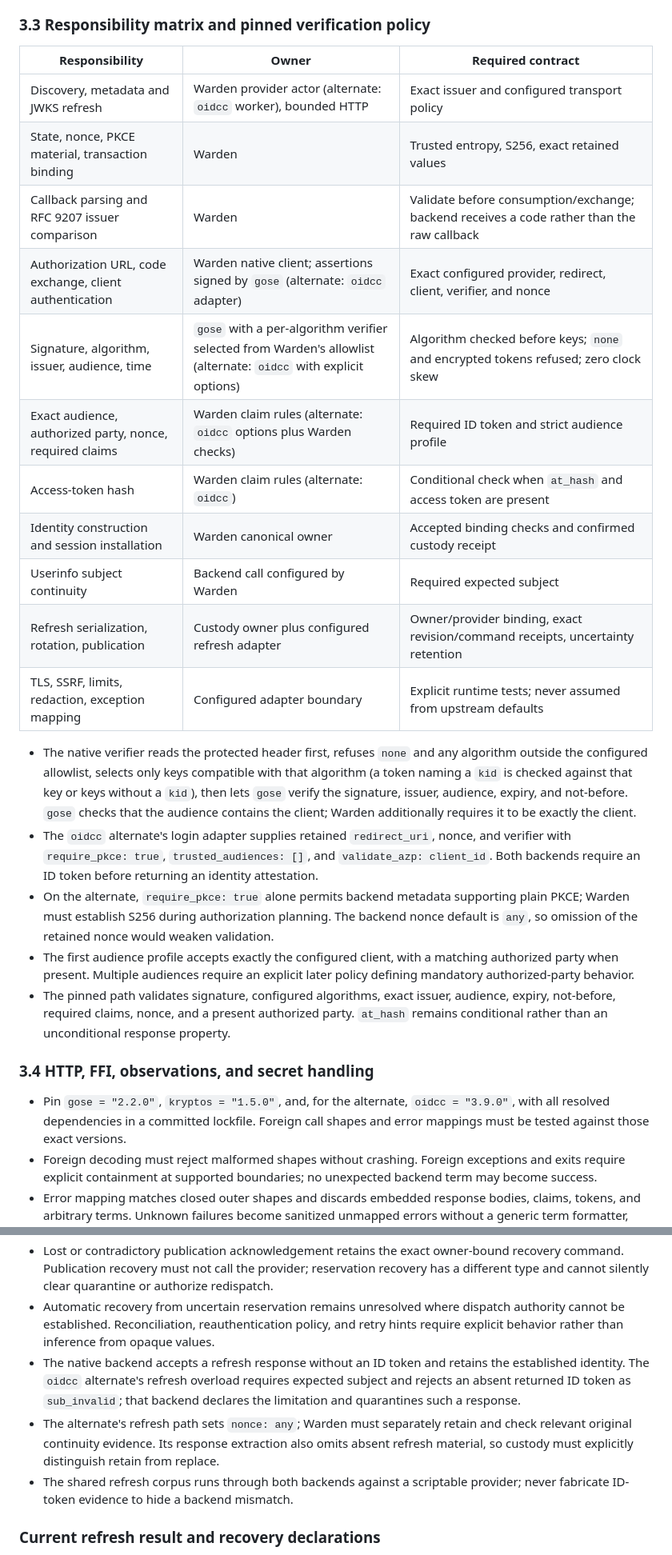
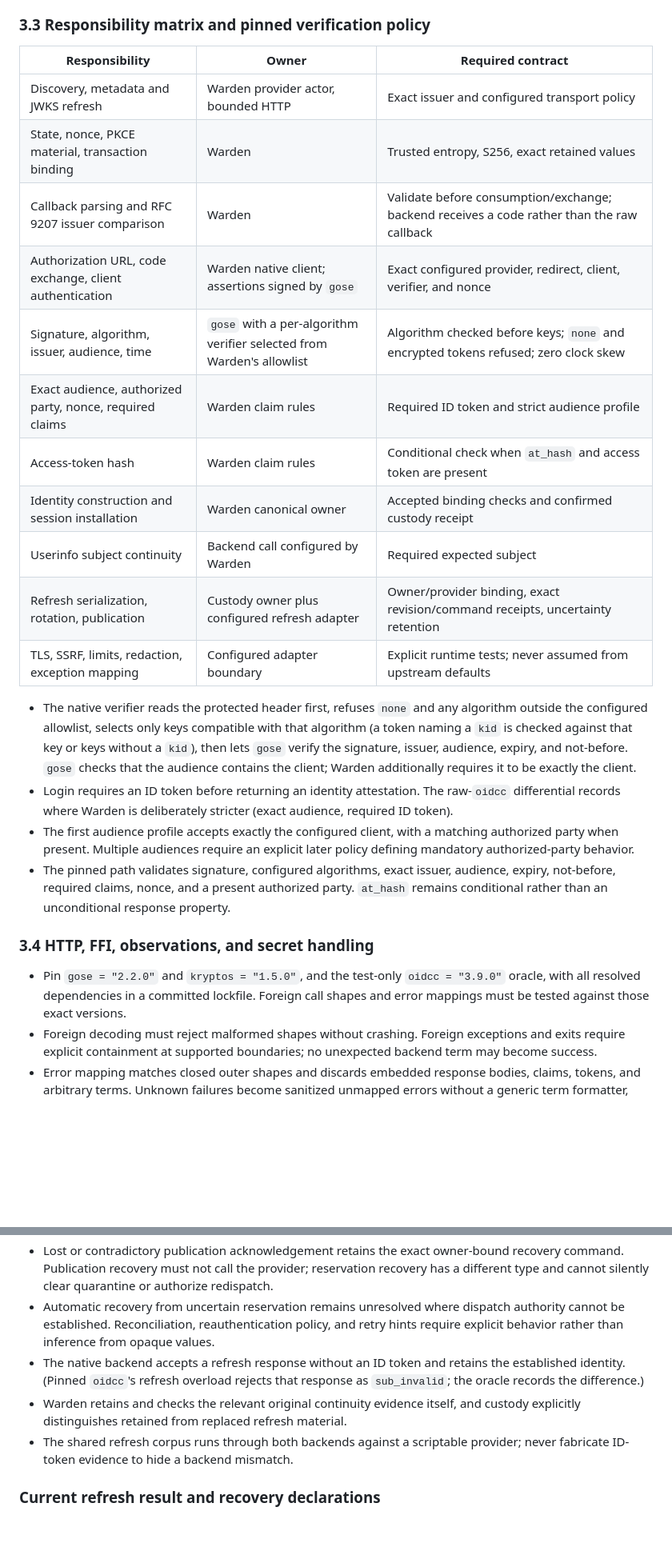
Before and after one commit to gleam-dream/oversight, a Markdown page: warden-design.md, 2 parts joined by grey strips. Shown at 80% size. Rendered like a GitHub page; blank space fills up the shorter version.

```diff
--- a/warden-design.md
+++ b/warden-design.md
@@ -46,29 +46,28 @@
 
 ### 3.3 Responsibility matrix and pinned verification policy
 
-| Responsibility                                           | Owner                                                                                                            | Required contract                                                                          |
-| -------------------------------------------------------- | ---------------------------------------------------------------------------------------------------------------- | ------------------------------------------------------------------------------------------ |
-| Discovery, metadata and JWKS refresh                     | Warden provider actor (alternate: `oidcc` worker), bounded HTTP                                                  | Exact issuer and configured transport policy                                               |
-| State, nonce, PKCE material, transaction binding         | Warden                                                                                                           | Trusted entropy, S256, exact retained values                                               |
-| Callback parsing and RFC 9207 issuer comparison          | Warden                                                                                                           | Validate before consumption/exchange; backend receives a code rather than the raw callback |
-| Authorization URL, code exchange, client authentication  | Warden native client; assertions signed by `gose` (alternate: `oidcc` adapter)                                   | Exact configured provider, redirect, client, verifier, and nonce                           |
-| Signature, algorithm, issuer, audience, time             | `gose` with a per-algorithm verifier selected from Warden's allowlist (alternate: `oidcc` with explicit options) | Algorithm checked before keys; `none` and encrypted tokens refused; zero clock skew        |
-| Exact audience, authorized party, nonce, required claims | Warden claim rules (alternate: `oidcc` options plus Warden checks)                                               | Required ID token and strict audience profile                                              |
-| Access-token hash                                        | Warden claim rules (alternate: `oidcc`)                                                                          | Conditional check when `at_hash` and access token are present                              |
-| Identity construction and session installation           | Warden canonical owner                                                                                           | Accepted binding checks and confirmed custody receipt                                      |
-| Userinfo subject continuity                              | Backend call configured by Warden                                                                                | Required expected subject                                                                  |
-| Refresh serialization, rotation, publication             | Custody owner plus configured refresh adapter                                                                    | Owner/provider binding, exact revision/command receipts, uncertainty retention             |
-| TLS, SSRF, limits, redaction, exception mapping          | Configured adapter boundary                                                                                      | Explicit runtime tests; never assumed from upstream defaults                               |
+| Responsibility                                           | Owner                                                                 | Required contract                                                                          |
+| -------------------------------------------------------- | --------------------------------------------------------------------- | ------------------------------------------------------------------------------------------ |
+| Discovery, metadata and JWKS refresh                     | Warden provider actor, bounded HTTP                                   | Exact issuer and configured transport policy                                               |
+| State, nonce, PKCE material, transaction binding         | Warden                                                                | Trusted entropy, S256, exact retained values                                               |
+| Callback parsing and RFC 9207 issuer comparison          | Warden                                                                | Validate before consumption/exchange; backend receives a code rather than the raw callback |
+| Authorization URL, code exchange, client authentication  | Warden native client; assertions signed by `gose`                     | Exact configured provider, redirect, client, verifier, and nonce                           |
+| Signature, algorithm, issuer, audience, time             | `gose` with a per-algorithm verifier selected from Warden's allowlist | Algorithm checked before keys; `none` and encrypted tokens refused; zero clock skew        |
+| Exact audience, authorized party, nonce, required claims | Warden claim rules                                                    | Required ID token and strict audience profile                                              |
+| Access-token hash                                        | Warden claim rules                                                    | Conditional check when `at_hash` and access token are present                              |
+| Identity construction and session installation           | Warden canonical owner                                                | Accepted binding checks and confirmed custody receipt                                      |
+| Userinfo subject continuity                              | Backend call configured by Warden                                     | Required expected subject                                                                  |
+| Refresh serialization, rotation, publication             | Custody owner plus configured refresh adapter                         | Owner/provider binding, exact revision/command receipts, uncertainty retention             |
+| TLS, SSRF, limits, redaction, exception mapping          | Configured adapter boundary                                           | Explicit runtime tests; never assumed from upstream defaults                               |
 
 - The native verifier reads the protected header first, refuses `none` and any algorithm outside the configured allowlist, selects only keys compatible with that algorithm (a token naming a `kid` is checked against that key or keys without a `kid`), then lets `gose` verify the signature, issuer, audience, expiry, and not-before. `gose` checks that the audience contains the client; Warden additionally requires it to be exactly the client.
-- The `oidcc` alternate's login adapter supplies retained `redirect_uri`, nonce, and verifier with `require_pkce: true`, `trusted_audiences: []`, and `validate_azp: client_id`. Both backends require an ID token before returning an identity attestation.
-- On the alternate, `require_pkce: true` alone permits backend metadata supporting plain PKCE; Warden must establish S256 during authorization planning. The backend nonce default is `any`, so omission of the retained nonce would weaken validation.
+- Login requires an ID token before returning an identity attestation. The raw-`oidcc` differential records where Warden is deliberately stricter (exact audience, required ID token).
 - The first audience profile accepts exactly the configured client, with a matching authorized party when present. Multiple audiences require an explicit later policy defining mandatory authorized-party behavior.
 - The pinned path validates signature, configured algorithms, exact issuer, audience, expiry, not-before, required claims, nonce, and a present authorized party. `at_hash` remains conditional rather than an unconditional response property.
 
 ### 3.4 HTTP, FFI, observations, and secret handling
 
-- Pin `gose = "2.2.0"`, `kryptos = "1.5.0"`, and, for the alternate, `oidcc = "3.9.0"`, with all resolved dependencies in a committed lockfile. Foreign call shapes and error mappings must be tested against those exact versions.
+- Pin `gose = "2.2.0"` and `kryptos = "1.5.0"`, and the test-only `oidcc = "3.9.0"` oracle, with all resolved dependencies in a committed lockfile. Foreign call shapes and error mappings must be tested against those exact versions.
 - Foreign decoding must reject malformed shapes without crashing. Foreign exceptions and exits require explicit containment at supported boundaries; no unexpected backend term may become success.
 - Error mapping matches closed outer shapes and discards embedded response bodies, claims, tokens, and arbitrary terms. Unknown failures become sanitized unmapped errors without a generic term formatter, replacing the baseline's unsafe `Unmapped(String)` diagnostic intent.
 - Errors and observations must exclude authorization codes, state, nonce, verifier, client secrets, tokens, raw claims, and formatted foreign terms. Audit fields are limited to nonsecret identifiers, classifications, and timing.
@@ -152,8 +151,8 @@ pub fn recover_custody(
 - Publication commits access material and replacement refresh material together, bound to exact dispatch and expected revision. A valid receipt retains the session reference, matches the command, and advances the revision before a new Session is issued.
 - Lost or contradictory publication acknowledgement retains the exact owner-bound recovery command. Publication recovery must not call the provider; reservation recovery has a different type and cannot silently clear quarantine or authorize redispatch.
 - Automatic recovery from uncertain reservation remains unresolved where dispatch authority cannot be established. Reconciliation, reauthentication policy, and retry hints require explicit behavior rather than inference from opaque values.
-- The native backend accepts a refresh response without an ID token and retains the established identity. The `oidcc` alternate's refresh overload requires expected subject and rejects an absent returned ID token as `sub_invalid`; that backend declares the limitation and quarantines such a response.
-- The alternate's refresh path sets `nonce: any`; Warden must separately retain and check relevant original continuity evidence. Its response extraction also omits absent refresh material, so custody must explicitly distinguish retain from replace.
+- The native backend accepts a refresh response without an ID token and retains the established identity. (Pinned `oidcc`'s refresh overload rejects that response as `sub_invalid`; the oracle records the difference.)
+- Warden retains and checks the relevant original continuity evidence itself, and custody explicitly distinguishes retained from replaced refresh material.
 - The shared refresh corpus runs through both backends against a scriptable provider; never fabricate ID-token evidence to hide a backend mismatch.
 
 ### Current refresh result and recovery declarations
```
Also changed, not shown: other parts of warden-design.md (+12 -12 lines), DESIGN-DRIFT.md (+1 -1 lines).
